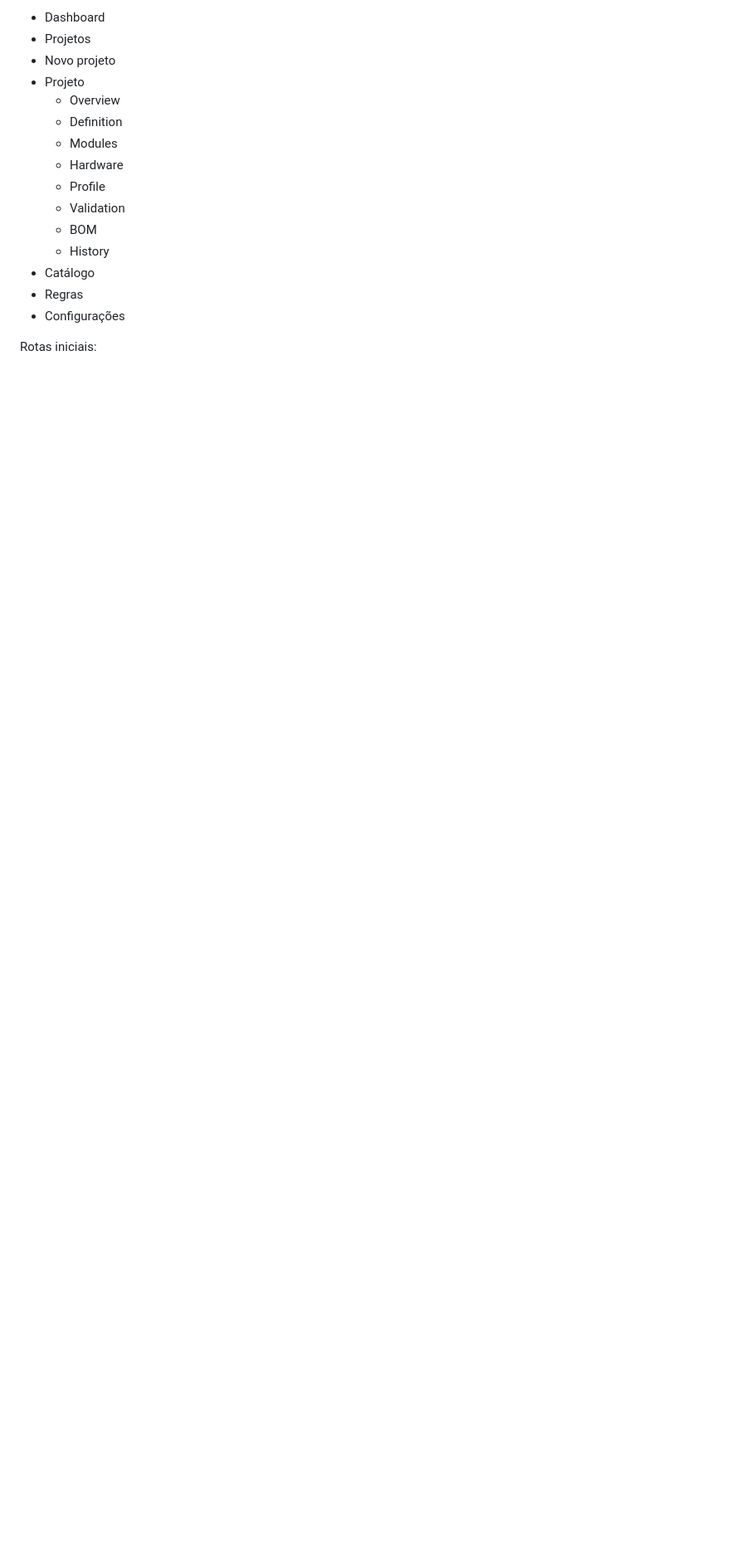
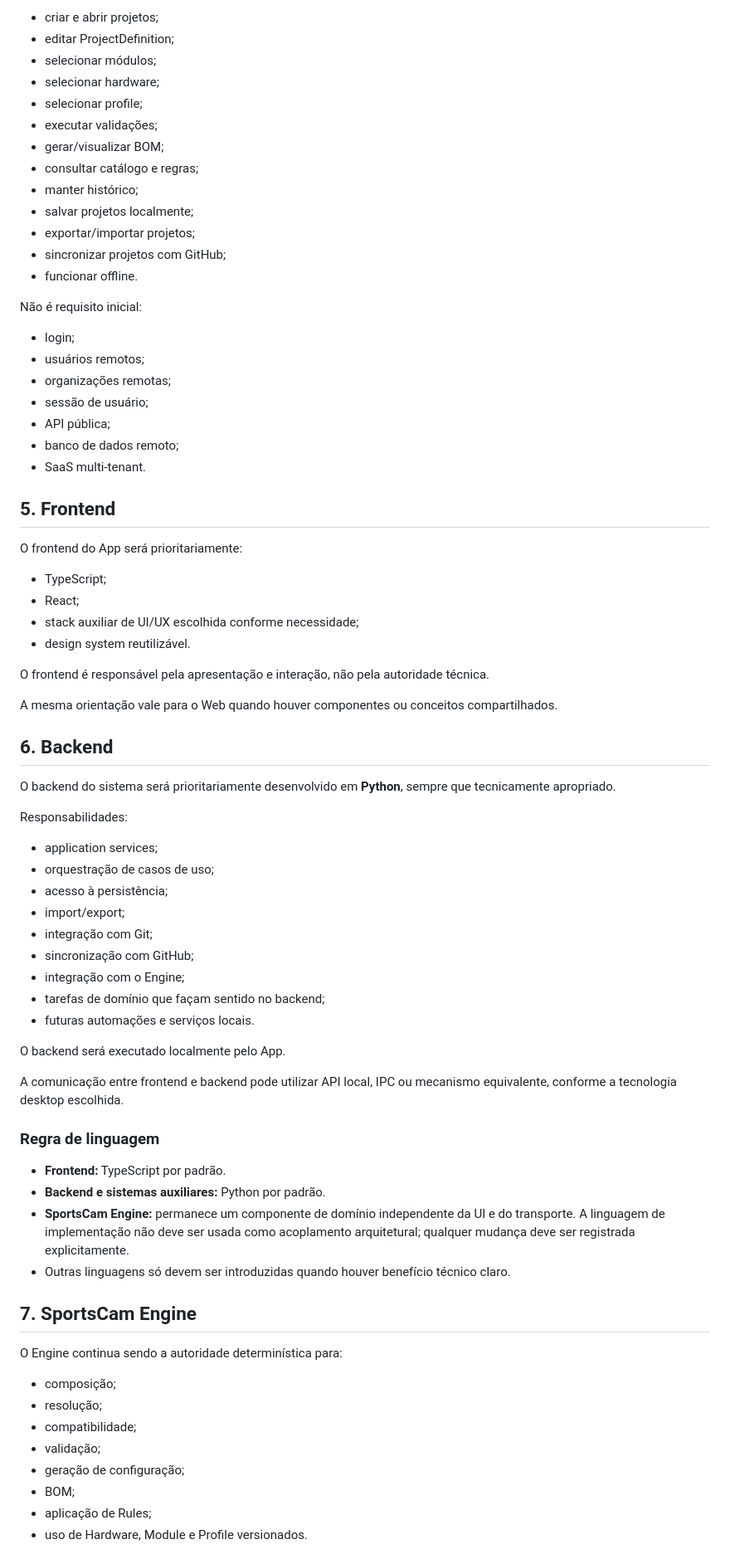
Before and after one commit to bpoltosi/SportsCam, a Markdown page: docs/architecture/sportscam-web.md, the part around one of its changes. Shown at 83% size. Drawn GitHub-style; blank space fills up the shorter version.

Commit message:
docs: redefine Web and desktop App architecture

```diff
--- a/docs/architecture/sportscam-web.md
+++ b/docs/architecture/sportscam-web.md
@@ -69,18 +83,78 @@ Estrutura inicial:
 
-- Dashboard
-- Projetos
-- Novo projeto
-- Projeto
-  - Overview
-  - Definition
-  - Modules
-  - Hardware
-  - Profile
-  - Validation
-  - BOM
-  - History
-- Catálogo
-- Regras
-- Configurações
+- criar e abrir projetos;
+- editar ProjectDefinition;
+- selecionar módulos;
+- selecionar hardware;
+- selecionar profile;
+- executar validações;
+- gerar/visualizar BOM;
+- consultar catálogo e regras;
+- manter histórico;
+- salvar projetos localmente;
+- exportar/importar projetos;
+- sincronizar projetos com GitHub;
+- funcionar offline.
 
-Rotas iniciais:
+Não é requisito inicial:
+
+- login;
+- usuários remotos;
+- organizações remotas;
+- sessão de usuário;
+- API pública;
+- banco de dados remoto;
+- SaaS multi-tenant.
+
+## 5. Frontend
+
+O frontend do App será prioritariamente:
+
+- TypeScript;
+- React;
+- stack auxiliar de UI/UX escolhida conforme necessidade;
+- design system reutilizável.
+
+O frontend é responsável pela apresentação e interação, não pela autoridade técnica.
+
+A mesma orientação vale para o Web quando houver componentes ou conceitos compartilhados.
+
+## 6. Backend
+
+O backend do sistema será prioritariamente desenvolvido em **Python**, sempre que tecnicamente apropriado.
+
+Responsabilidades:
+
+- application services;
+- orquestração de casos de uso;
+- acesso à persistência;
+- import/export;
+- integração com Git;
+- sincronização com GitHub;
+- integração com o Engine;
+- tarefas de domínio que façam sentido no backend;
+- futuras automações e serviços locais.
+
+O backend será executado localmente pelo App.
+
+A comunicação entre frontend e backend pode utilizar API local, IPC ou mecanismo equivalente, conforme a tecnologia desktop escolhida.
+
+### Regra de linguagem
+
+- **Frontend:** TypeScript por padrão.
+- **Backend e sistemas auxiliares:** Python por padrão.
+- **SportsCam Engine:** permanece um componente de domínio independente da UI e do transporte. A linguagem de implementação não deve ser usada como acoplamento arquitetural; qualquer mudança deve ser registrada explicitamente.
+- Outras linguagens só devem ser introduzidas quando houver benefício técnico claro.
+
+## 7. SportsCam Engine
+
+O Engine continua sendo a autoridade determinística para:
+
+- composição;
+- resolução;
+- compatibilidade;
+- validação;
+- geração de configuração;
+- BOM;
+- aplicação de Rules;
+- uso de Hardware, Module e Profile versionados.
+
```
Also changed, not shown: other parts of docs/architecture/sportscam-web.md (+181 -196 lines).
